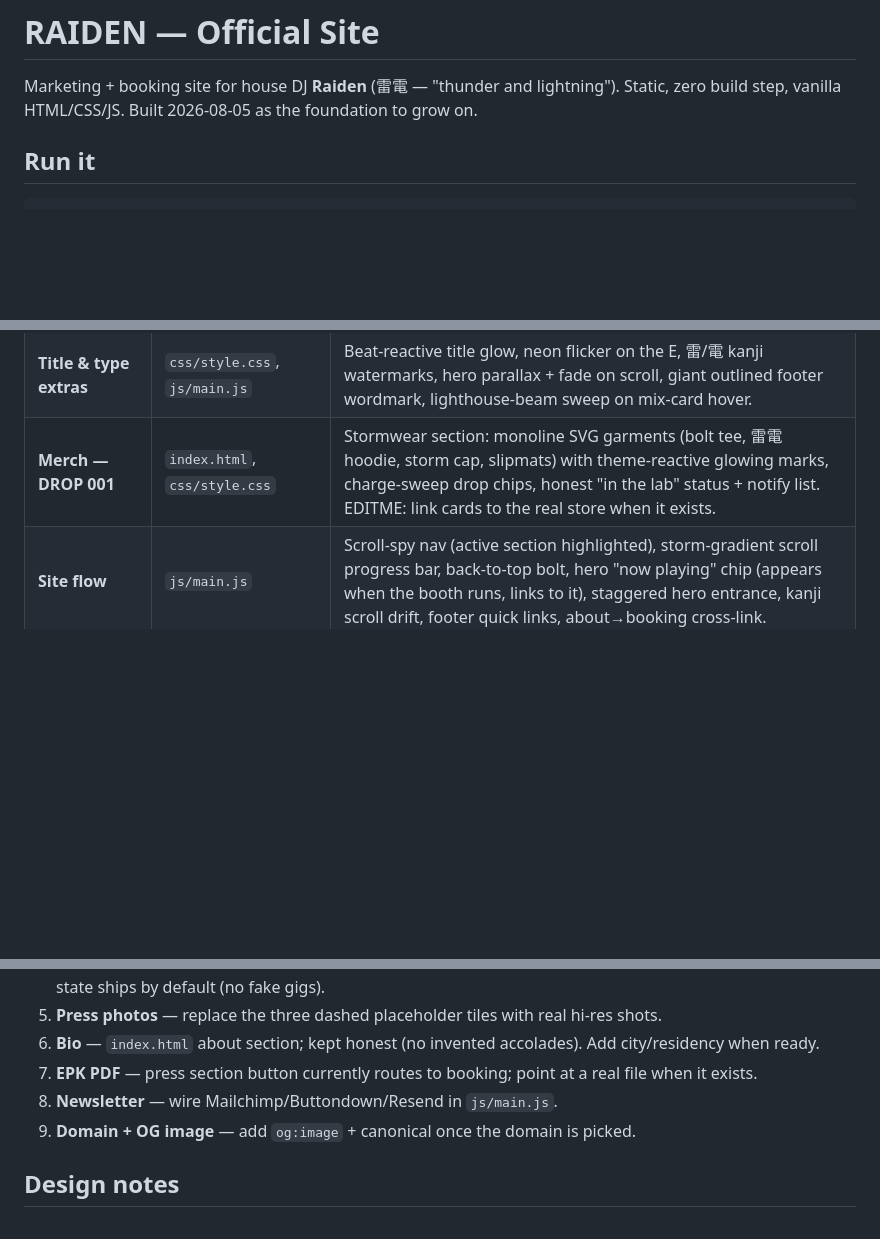
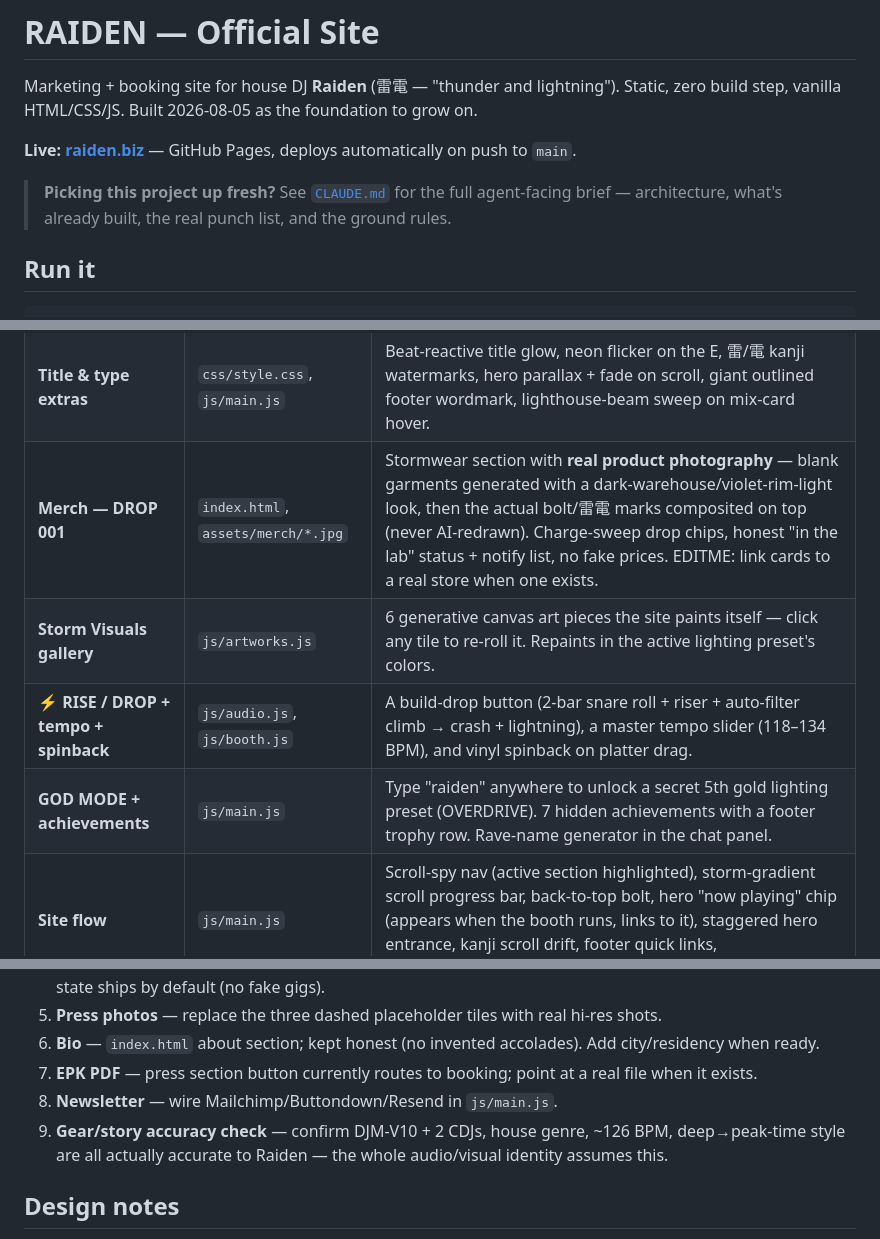
Before and after one commit to claytoncamera/raiden-site, a Markdown page: README.md, 3 parts joined by grey strips. Drawn GitHub-style; blank space fills up the shorter version.

```diff
--- a/README.md
+++ b/README.md
@@ -2,6 +2,11 @@
 
 Marketing + booking site for house DJ **Raiden** (雷電 — "thunder and lightning").
 Static, zero build step, vanilla HTML/CSS/JS. Built 2026-08-05 as the foundation to grow on.
+
+**Live: [raiden.biz](https://raiden.biz)** — GitHub Pages, deploys automatically on push to `main`.
+
+> **Picking this project up fresh?** See [`CLAUDE.md`](CLAUDE.md) for the full agent-facing brief
+> — architecture, what's already built, the real punch list, and the ground rules.
 
 ## Run it
 
@@ -28,7 +33,10 @@ Any static host works (GitHub Pages, Vercel, Railway static, Hostinger).
 | **Storm system** | `js/visualizer.js` (rewrite) | Fractal lightning: stepped-leader preview → double-flash strike → ember afterglow, recursive branches, impact ripples. Storm clouds (pre-rendered sprites), sheet lightning, angled rain — rain intensifies while the ION RAIN deck plays. A storm-level meter (driven by the low band) escalates everything as the set heats up. Click empty sky to summon a bolt (`RaidenStrike(x, y)` is public). ~28% of strikes aim at the title, which jolts. |
 | **Thunder** | `js/audio.js` | Synthesized rumble (looped noise → sweeping lowpass → swell envelope) under strikes, deliberately bypassing the DJ filter. Only fires after audio is gesture-unlocked; cooldown 3.2s. |
 | **Title & type extras** | `css/style.css`, `js/main.js` | Beat-reactive title glow, neon flicker on the E, 雷/電 kanji watermarks, hero parallax + fade on scroll, giant outlined footer wordmark, lighthouse-beam sweep on mix-card hover. |
-| **Merch — DROP 001** | `index.html`, `css/style.css` | Stormwear section: monoline SVG garments (bolt tee, 雷電 hoodie, storm cap, slipmats) with theme-reactive glowing marks, charge-sweep drop chips, honest "in the lab" status + notify list. EDITME: link cards to the real store when it exists. |
+| **Merch — DROP 001** | `index.html`, `assets/merch/*.jpg` | Stormwear section with **real product photography** — blank garments generated with a dark-warehouse/violet-rim-light look, then the actual bolt/雷電 marks composited on top (never AI-redrawn). Charge-sweep drop chips, honest "in the lab" status + notify list, no fake prices. EDITME: link cards to a real store when one exists. |
+| **Storm Visuals gallery** | `js/artworks.js` | 6 generative canvas art pieces the site paints itself — click any tile to re-roll it. Repaints in the active lighting preset's colors. |
+| **⚡ RISE / DROP + tempo + spinback** | `js/audio.js`, `js/booth.js` | A build-drop button (2-bar snare roll + riser + auto-filter climb → crash + lightning), a master tempo slider (118–134 BPM), and vinyl spinback on platter drag. |
+| **GOD MODE + achievements** | `js/main.js` | Type "raiden" anywhere to unlock a secret 5th gold lighting preset (OVERDRIVE). 7 hidden achievements with a footer trophy row. Rave-name generator in the chat panel. |
 | **Site flow** | `js/main.js` | Scroll-spy nav (active section highlighted), storm-gradient scroll progress bar, back-to-top bolt, hero "now playing" chip (appears when the booth runs, links to it), staggered hero entrance, kanji scroll drift, footer quick links, about→booking cross-link. |
 
 ## Placeholders to fill (all marked `EDITME` in source)
@@ -41,7 +49,8 @@ Any static host works (GitHub Pages, Vercel, Railway static, Hostinger).
 6. **Bio** — `index.html` about section; kept honest (no invented accolades). Add city/residency when ready.
 7. **EPK PDF** — press section button currently routes to booking; point at a real file when it exists.
 8. **Newsletter** — wire Mailchimp/Buttondown/Resend in `js/main.js`.
-9. **Domain + OG image** — add `og:image` + canonical once the domain is picked.
+9. **Gear/story accuracy check** — confirm DJM-V10 + 2 CDJs, house genre, ~126 BPM, deep→peak-time
+   style are all actually accurate to Raiden — the whole audio/visual identity assumes this.
 
 ## Design notes
 
```
Also changed, not shown: CLAUDE.md (added, +126 -0 lines).
